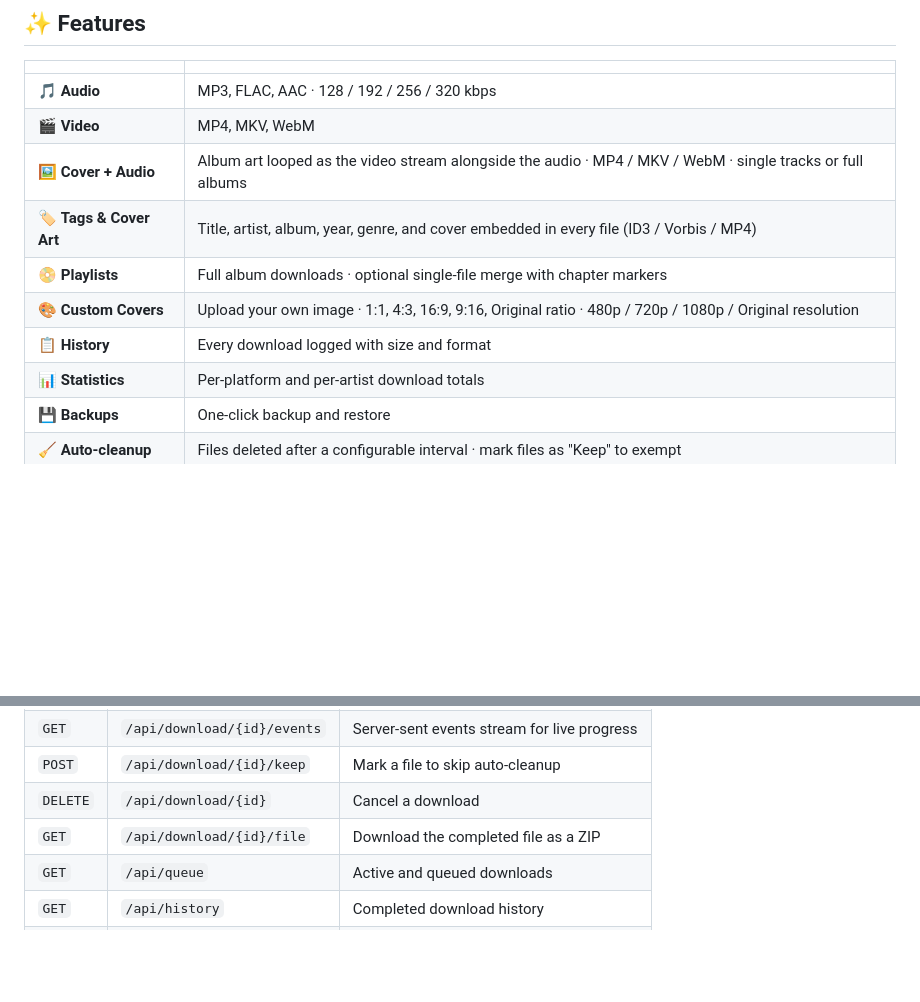
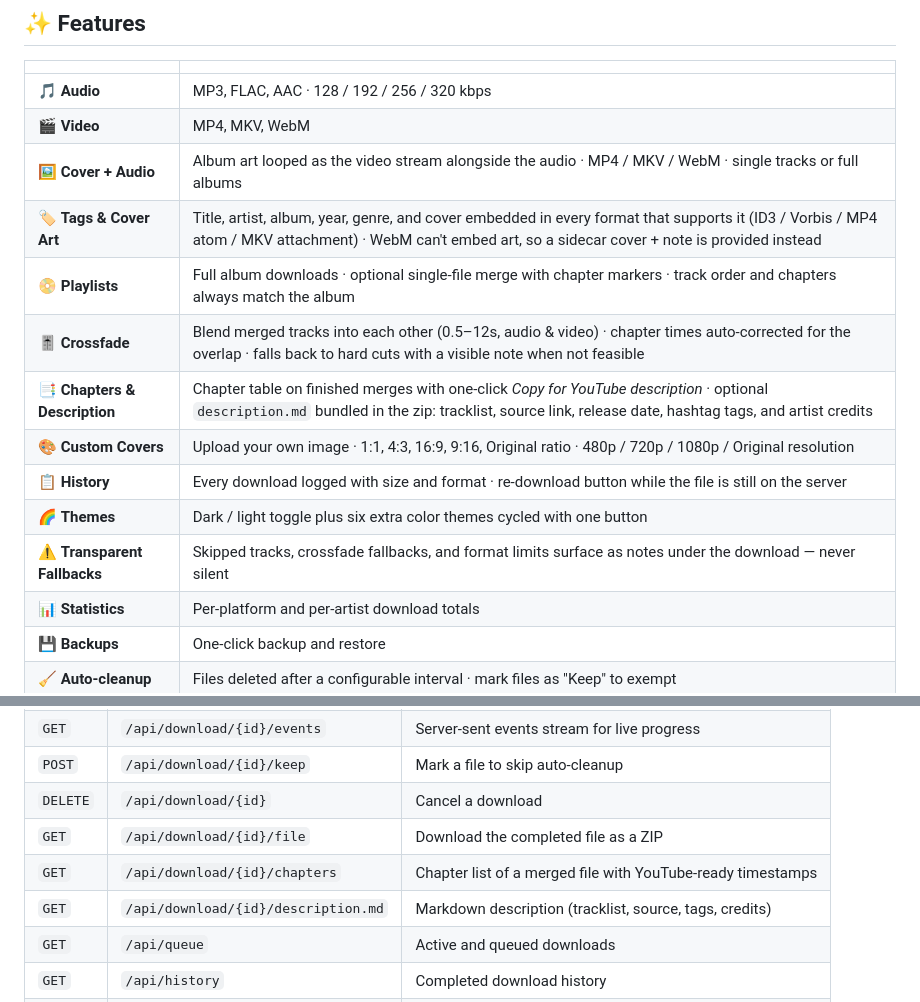
Before and after one commit to IPurplel/Median, a Markdown page: README.md, 2 parts joined by grey strips. GitHub-like rendering; blank space fills up the shorter version.

Commit message:
Update README feature and API tables for recent additions
Covers crossfade, chapters/description.md, cover embedding per format,
history re-download, themes, and fallback notes.

Co-Authored-By: Claude Fable 5 <noreply@anthropic.com>

```diff
--- a/README.md
+++ b/README.md
@@ -13,10 +13,14 @@ Supports **YouTube**, **SoundCloud**, and **Bandcamp** — runs entirely on your
 | 🎵 **Audio** | MP3, FLAC, AAC · 128 / 192 / 256 / 320 kbps |
 | 🎬 **Video** | MP4, MKV, WebM |
 | 🖼️ **Cover + Audio** | Album art looped as the video stream alongside the audio · MP4 / MKV / WebM · single tracks or full albums |
-| 🏷️ **Tags & Cover Art** | Title, artist, album, year, genre, and cover embedded in every file (ID3 / Vorbis / MP4) |
-| 📀 **Playlists** | Full album downloads · optional single-file merge with chapter markers |
+| 🏷️ **Tags & Cover Art** | Title, artist, album, year, genre, and cover embedded in every format that supports it (ID3 / Vorbis / MP4 atom / MKV attachment) · WebM can't embed art, so a sidecar cover + note is provided instead |
+| 📀 **Playlists** | Full album downloads · optional single-file merge with chapter markers · track order and chapters always match the album |
+| 🎚️ **Crossfade** | Blend merged tracks into each other (0.5–12s, audio & video) · chapter times auto-corrected for the overlap · falls back to hard cuts with a visible note when not feasible |
+| 📑 **Chapters & Description** | Chapter table on finished merges with one-click *Copy for YouTube description* · optional `description.md` bundled in the zip: tracklist, source link, release date, hashtag tags, and artist credits |
 | 🎨 **Custom Covers** | Upload your own image · 1:1, 4:3, 16:9, 9:16, Original ratio · 480p / 720p / 1080p / Original resolution |
-| 📋 **History** | Every download logged with size and format |
+| 📋 **History** | Every download logged with size and format · re-download button while the file is still on the server |
+| 🌈 **Themes** | Dark / light toggle plus six extra color themes cycled with one button |
+| ⚠️ **Transparent Fallbacks** | Skipped tracks, crossfade fallbacks, and format limits surface as notes under the download — never silent |
 | 📊 **Statistics** | Per-platform and per-artist download totals |
 | 💾 **Backups** | One-click backup and restore |
 | 🧹 **Auto-cleanup** | Files deleted after a configurable interval · mark files as "Keep" to exempt |
@@ -162,6 +166,8 @@ The full API is served at `/api/`. Key endpoints:
 | `POST` | `/api/download/{id}/keep` | Mark a file to skip auto-cleanup |
 | `DELETE` | `/api/download/{id}` | Cancel a download |
 | `GET` | `/api/download/{id}/file` | Download the completed file as a ZIP |
+| `GET` | `/api/download/{id}/chapters` | Chapter list of a merged file with YouTube-ready timestamps |
+| `GET` | `/api/download/{id}/description.md` | Markdown description (tracklist, source, tags, credits) |
 | `GET` | `/api/queue` | Active and queued downloads |
 | `GET` | `/api/history` | Completed download history |
 | `GET` | `/api/statistics` | Download statistics |
```
